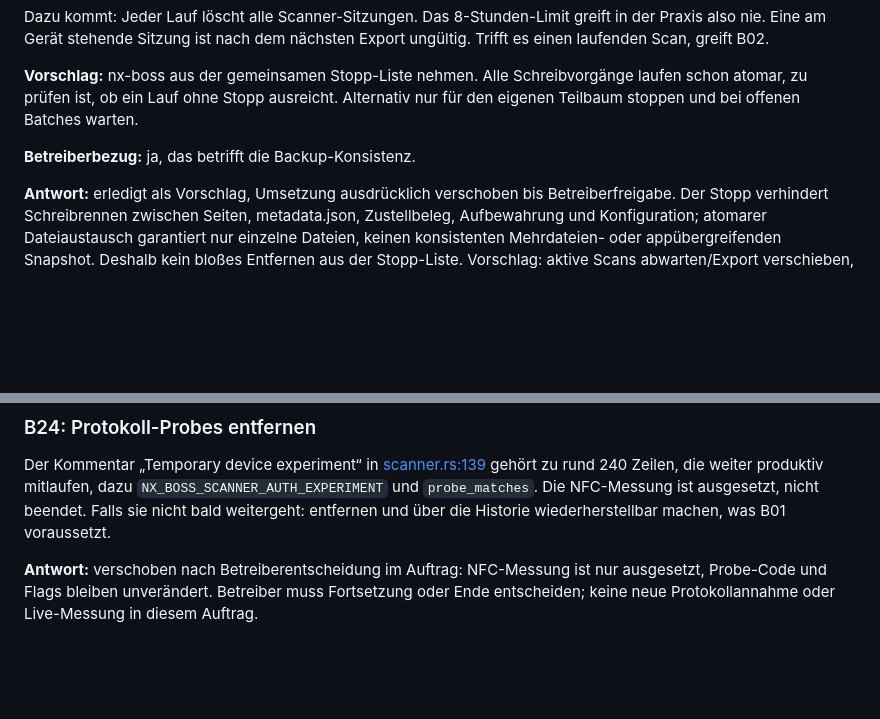
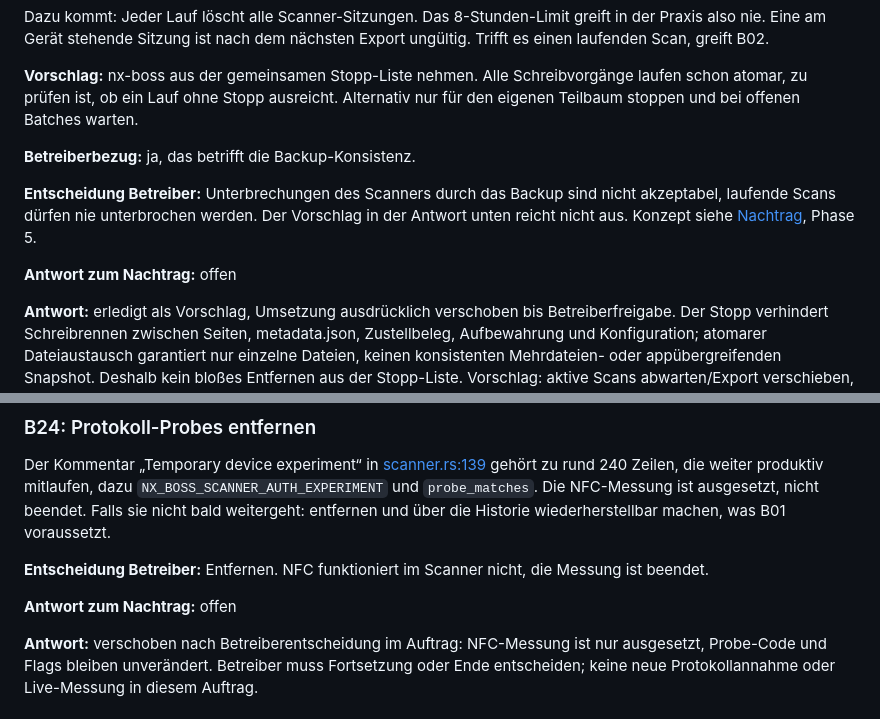
Before and after one commit to IngoMaindorfer/nx-boss-rs, a Markdown page: docs/review-2026-10-31.md, 2 parts joined by grey strips. Drawn GitHub-style; blank space fills up the shorter version.

Commit message:
docs: record operator addendum and follow-up review decisions

```diff
--- a/docs/review-2026-10-31.md
+++ b/docs/review-2026-10-31.md
@@ -275,6 +275,10 @@ Dazu kommt: Jeder Lauf löscht alle Scanner-Sitzungen. Das 8-Stunden-Limit greif
 
 **Betreiberbezug:** ja, das betrifft die Backup-Konsistenz.
 
+**Entscheidung Betreiber:** Unterbrechungen des Scanners durch das Backup sind nicht akzeptabel, laufende Scans dürfen nie unterbrochen werden. Der Vorschlag in der Antwort unten reicht nicht aus. Konzept siehe [Nachtrag](arbeitsauftrag-2026-10-31-nachtrag.md), Phase 5.
+
+**Antwort zum Nachtrag:** offen
+
 **Antwort:** erledigt als Vorschlag, Umsetzung ausdrücklich verschoben bis Betreiberfreigabe. Der Stopp verhindert Schreibrennen zwischen Seiten, metadata.json, Zustellbeleg, Aufbewahrung und Konfiguration; atomarer Dateiaustausch garantiert nur einzelne Dateien, keinen konsistenten Mehrdateien- oder appübergreifenden Snapshot. Deshalb kein bloßes Entfernen aus der Stopp-Liste. Vorschlag: aktive Scans abwarten/Export verschieben, nx-boss nur für einen eigenen konsistenten Teilbaum-Snapshot stoppen, danach sofort starten; Fotos/Paperless anschließend aus deren abgestimmten Snapshots exportieren. Ein Paperless-Dump und nx-Zustellbelege aus verschiedenen Zeitpunkten können trotzdem voneinander abweichen; die gemeinsame Snapshot-Grenze muss ausdrücklich erhalten oder als separate Wiederherstellungsgrenze mit Abgleich dokumentiert werden. Exportskript müsste eigene Pause/Snapshot/Restart mit Fehler-Trap und Zeitmessung bekommen, nicht nur einen anderen Tar-Aufruf. Bei einem freigegebenen nächsten Export Stop-/Start-Zeit getrennt von der Gesamtdauer messen; hier keine belastbare Laufzeit gemessen, da kein Export oder Dienststopp freigegeben ist. Kein Exportskript geändert und keine Konsistenzannahme als getestet ausgegeben. Betreiberentscheidung und anschließender isolierter Restoretest erforderlich.
 
 ### B08: Homelab-Compose startet einen alten Stand ohne Admin-Login
@@ -441,6 +445,10 @@ Weder `admin-auth.json` noch `admin-passkeys.json` existieren auf der VM ([maint
 
 Der Kommentar „Temporary device experiment“ in [scanner.rs:139](../src/routes/scanner.rs#L139) gehört zu rund 240 Zeilen, die weiter produktiv mitlaufen, dazu `NX_BOSS_SCANNER_AUTH_EXPERIMENT` und `probe_matches`. Die NFC-Messung ist ausgesetzt, nicht beendet. Falls sie nicht bald weitergeht: entfernen und über die Historie wiederherstellbar machen, was B01 voraussetzt.
 
+**Entscheidung Betreiber:** Entfernen. NFC funktioniert im Scanner nicht, die Messung ist beendet.
+
+**Antwort zum Nachtrag:** offen
+
 **Antwort:** verschoben nach Betreiberentscheidung im Auftrag: NFC-Messung ist nur ausgesetzt, Probe-Code und Flags bleiben unverändert. Betreiber muss Fortsetzung oder Ende entscheiden; keine neue Protokollannahme oder Live-Messung in diesem Auftrag.
 
 ### B25: Doppelter Code
```
Also changed, not shown: other parts of docs/review-2026-10-31.md (+55 -0 lines), docs/arbeitsauftrag-2026-10-31-nachtrag.md (added, +182 -0 lines).
